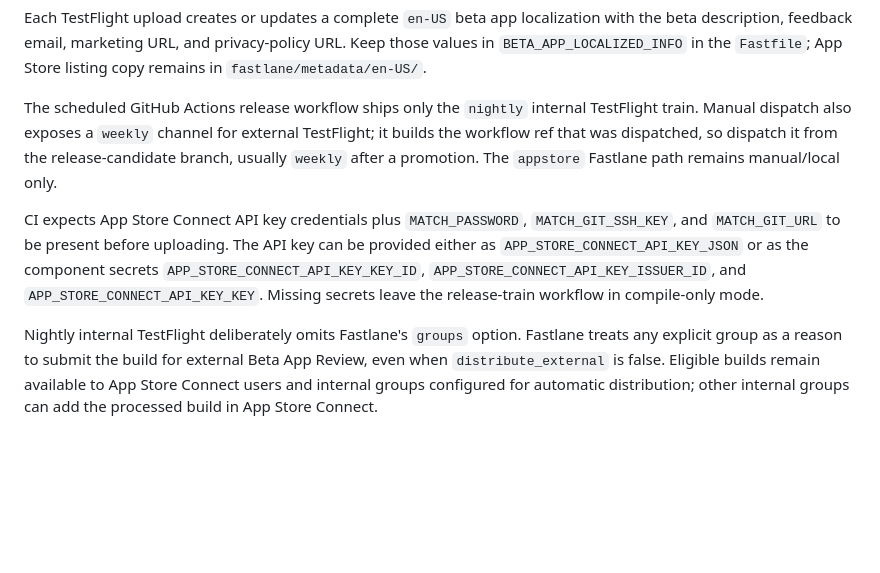
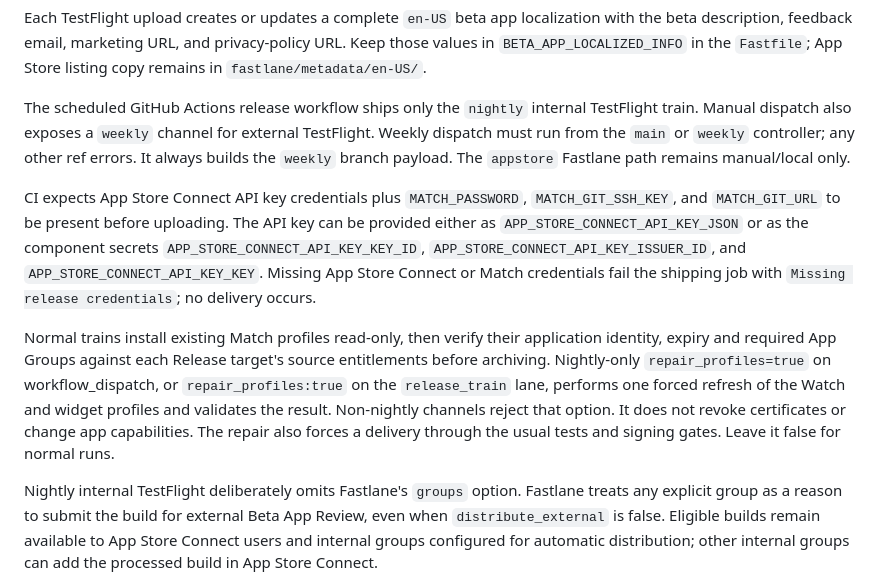
Before and after one commit to dfakkeldy/MacroMark, a Markdown page: fastlane/README.md, the part around the change. GitHub-like rendering; blank space fills up the shorter version.

Commit message:
docs(fastlane): update release-train README for profile validation and weekly controller (#139)
Align fastlane/README.md and the weekly-dispatch sentence in
docs/APP_STORE_READINESS.md with the release automation merged in #137.

Co-authored-by: Cursor Agent <cursoragent@cursor.com>
Co-authored-by: Dan <dfakkeldy@users.noreply.github.com>

```diff
--- a/fastlane/README.md
+++ b/fastlane/README.md
@@ -71,16 +71,27 @@ privacy-policy URL. Keep those values in `BETA_APP_LOCALIZED_INFO` in the
 
 The scheduled GitHub Actions release workflow ships only the `nightly`
 internal TestFlight train. Manual dispatch also exposes a `weekly` channel for
-external TestFlight; it builds the workflow ref that was dispatched, so
-dispatch it from the release-candidate branch, usually `weekly` after a
-promotion. The `appstore` Fastlane path remains manual/local only.
+external TestFlight. Weekly dispatch must run from the `main` or `weekly`
+controller; any other ref errors. It always builds the `weekly` branch
+payload. The `appstore` Fastlane path remains manual/local only.
 
 CI expects App Store Connect API key credentials plus `MATCH_PASSWORD`,
 `MATCH_GIT_SSH_KEY`, and `MATCH_GIT_URL` to be present before uploading.
 The API key can be provided either as `APP_STORE_CONNECT_API_KEY_JSON` or as
 the component secrets `APP_STORE_CONNECT_API_KEY_KEY_ID`,
 `APP_STORE_CONNECT_API_KEY_ISSUER_ID`, and `APP_STORE_CONNECT_API_KEY_KEY`.
-Missing secrets leave the release-train workflow in compile-only mode.
+Missing App Store Connect or Match credentials fail the shipping job with
+`Missing release credentials`; no delivery occurs.
+
+Normal trains install existing Match profiles read-only, then verify their
+application identity, expiry and required App Groups against each Release
+target's source entitlements before archiving. Nightly-only
+`repair_profiles=true` on workflow_dispatch, or `repair_profiles:true` on
+the `release_train` lane, performs one forced refresh of the Watch and widget
+profiles and validates the result. Non-nightly channels reject that option.
+It does not revoke certificates or change app capabilities. The repair also
+forces a delivery through the usual tests and signing gates. Leave it false
+for normal runs.
 
 Nightly internal TestFlight deliberately omits Fastlane's `groups` option.
 Fastlane treats any explicit group as a reason to submit the build for external
```
Also changed, not shown: docs/APP_STORE_READINESS.md (+3 -2 lines).
